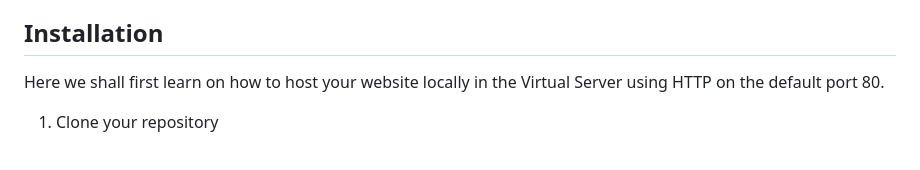
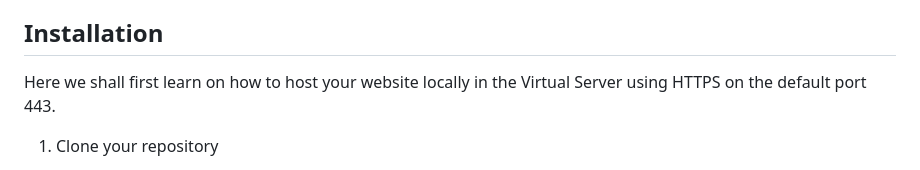
Before and after one commit to KaReeeeeeeeEM/Cohort, a Markdown page: README.md, the part around the change. Rendered like a GitHub page.

```diff
--- a/README.md
+++ b/README.md
@@ -11,7 +11,7 @@ This project is aimed at hosting websites on Virtual Servers (Apache Servers) in
 
 ## Installation
 
-Here we shall first learn on how to host your website locally in the Virtual Server using HTTP on the default port 80.
+Here we shall first learn on how to host your website locally in the Virtual Server using HTTPS on the default port 443.
 
 1. Clone your repository
 - The repository name in github has a signature of .git whereas the repository url is supposed to have a format of 'https://github.com/[your-github-username]/[your-repo-name].git'.
```
